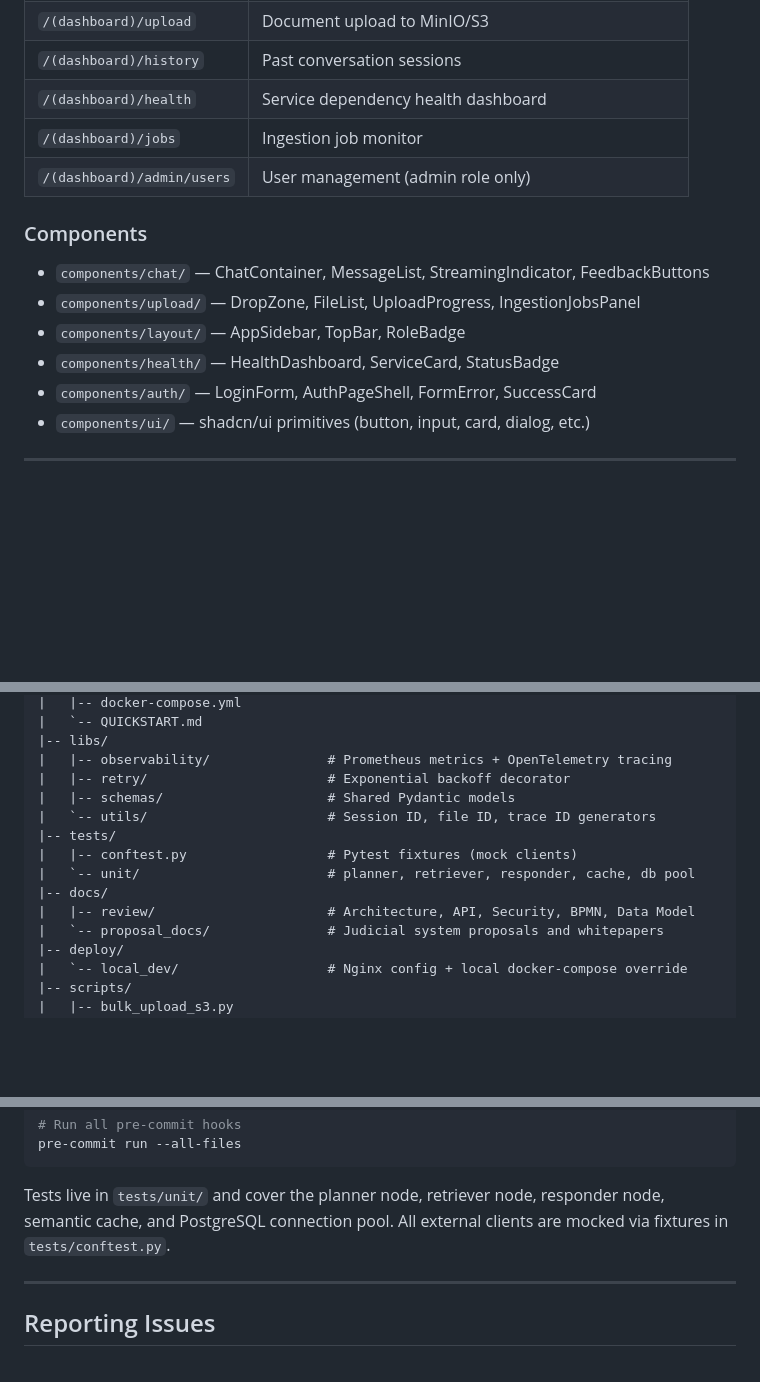
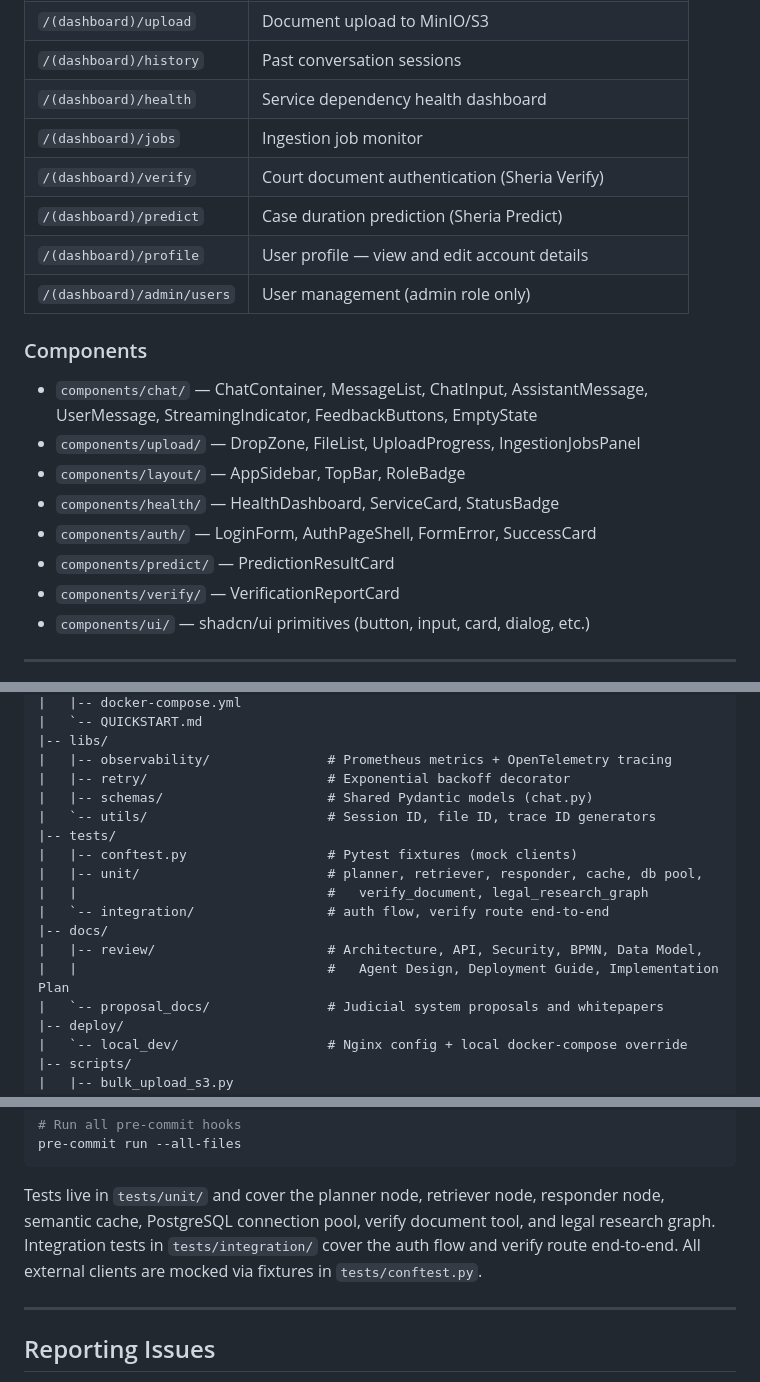
Before and after one commit to Sheria-Platform/sheria_platform_mvp, a Markdown page: ReadMe.md, 3 parts joined by grey strips. GitHub-like rendering; blank space fills up the shorter version.

````diff
--- a/ReadMe.md
+++ b/ReadMe.md
@@ -358,15 +358,20 @@ authentication and dashboard flows.
 | `/(dashboard)/history`         | Past conversation sessions                              |
 | `/(dashboard)/health`          | Service dependency health dashboard                     |
 | `/(dashboard)/jobs`            | Ingestion job monitor                                   |
+| `/(dashboard)/verify`          | Court document authentication (Sheria Verify)           |
+| `/(dashboard)/predict`         | Case duration prediction (Sheria Predict)               |
+| `/(dashboard)/profile`         | User profile — view and edit account details            |
 | `/(dashboard)/admin/users`     | User management (admin role only)                       |
 
 ### Components
 
-- `components/chat/` — ChatContainer, MessageList, StreamingIndicator, FeedbackButtons
+- `components/chat/` — ChatContainer, MessageList, ChatInput, AssistantMessage, UserMessage, StreamingIndicator, FeedbackButtons, EmptyState
 - `components/upload/` — DropZone, FileList, UploadProgress, IngestionJobsPanel
 - `components/layout/` — AppSidebar, TopBar, RoleBadge
 - `components/health/` — HealthDashboard, ServiceCard, StatusBadge
 - `components/auth/` — LoginForm, AuthPageShell, FormError, SuccessCard
+- `components/predict/` — PredictionResultCard
+- `components/verify/` — VerificationReportCard
 - `components/ui/` — shadcn/ui primitives (button, input, card, dialog, etc.)
 
 ---
@@ -567,13 +614,16 @@ sheria_platform_mvp/
 |-- libs/
 |   |-- observability/               # Prometheus metrics + OpenTelemetry tracing
 |   |-- retry/                       # Exponential backoff decorator
-|   |-- schemas/                     # Shared Pydantic models
+|   |-- schemas/                     # Shared Pydantic models (chat.py)
 |   `-- utils/                       # Session ID, file ID, trace ID generators
 |-- tests/
 |   |-- conftest.py                  # Pytest fixtures (mock clients)
-|   `-- unit/                        # planner, retriever, responder, cache, db pool
+|   |-- unit/                        # planner, retriever, responder, cache, db pool,
+|   |                                #   verify_document, legal_research_graph
+|   `-- integration/                 # auth flow, verify route end-to-end
 |-- docs/
-|   |-- review/                      # Architecture, API, Security, BPMN, Data Model
+|   |-- review/                      # Architecture, API, Security, BPMN, Data Model,
+|   |                                #   Agent Design, Deployment Guide, Implementation Plan
 |   `-- proposal_docs/               # Judicial system proposals and whitepapers
 |-- deploy/
 |   `-- local_dev/                   # Nginx config + local docker-compose override
@@ -612,8 +662,9 @@ pre-commit run --all-files
 ```
 
 Tests live in `tests/unit/` and cover the planner node, retriever node, responder node,
-semantic cache, and PostgreSQL connection pool. All external clients are mocked via fixtures
-in `tests/conftest.py`.
+semantic cache, PostgreSQL connection pool, verify document tool, and legal research graph.
+Integration tests in `tests/integration/` cover the auth flow and verify route end-to-end.
+All external clients are mocked via fixtures in `tests/conftest.py`.
 
 ---
 
````
Also changed, not shown: other parts of ReadMe.md (+71 -29 lines).
